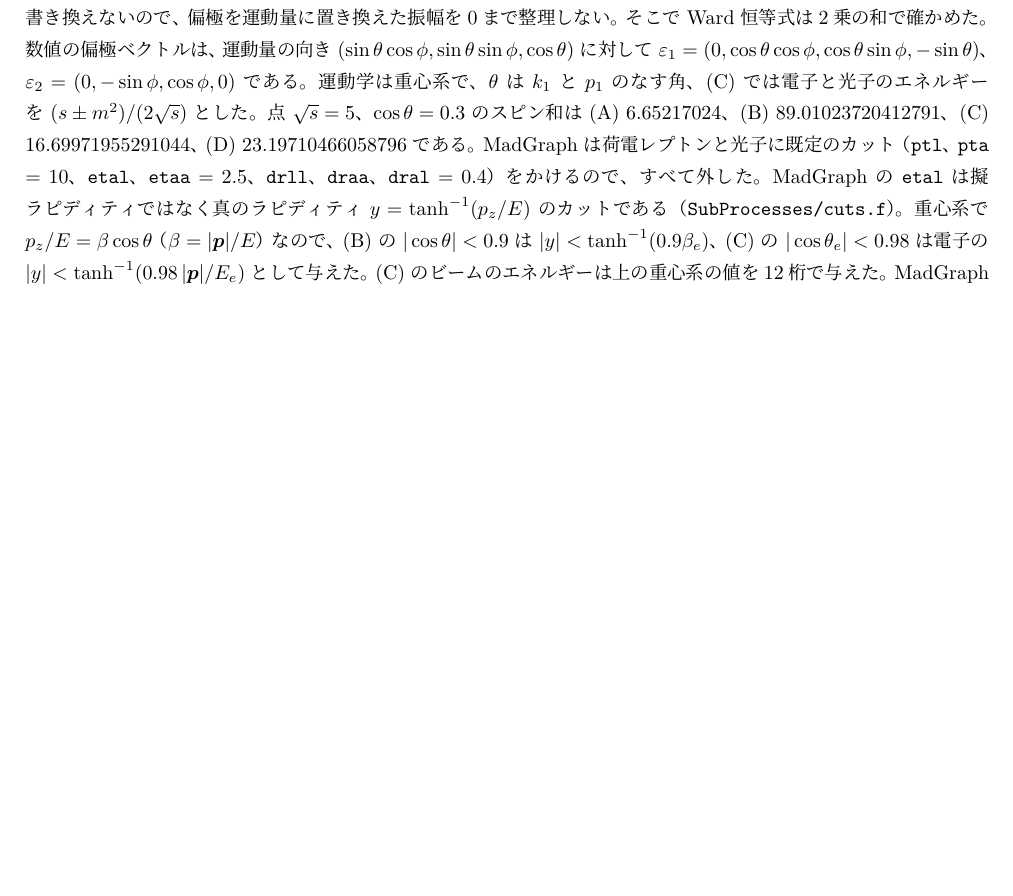
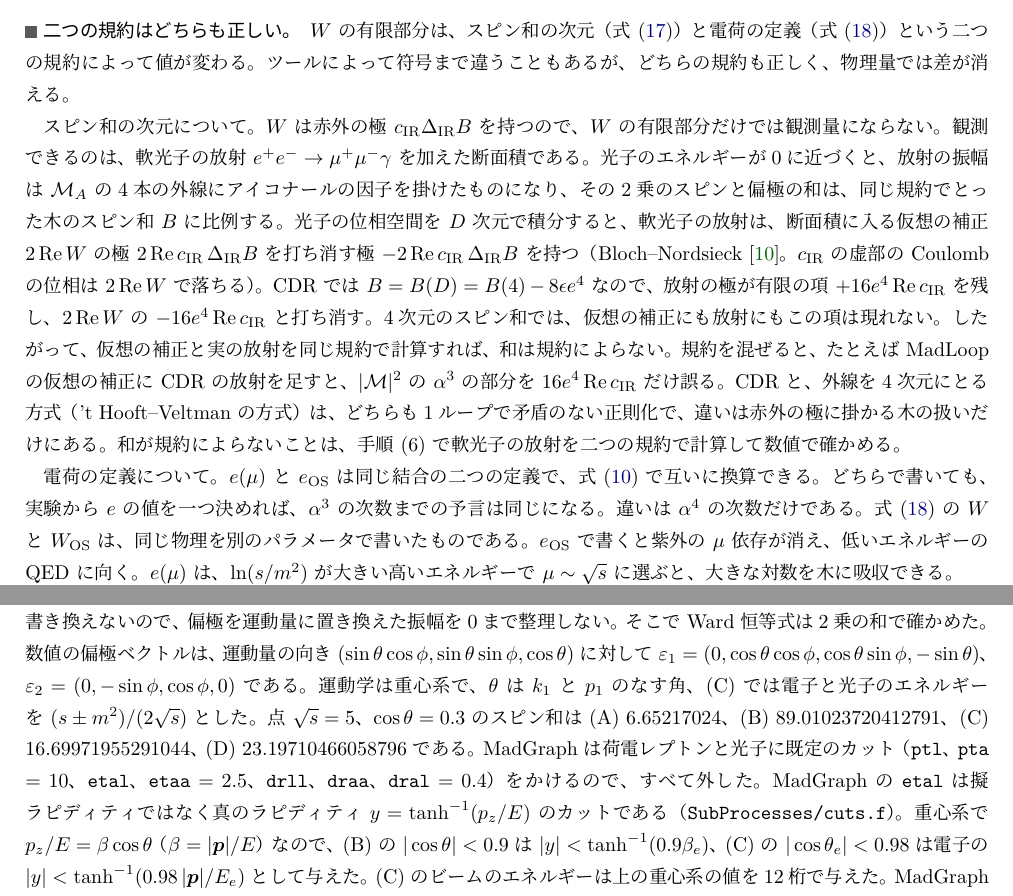
Before and after one commit to kyphys-creator/QFTcalculation, a LaTeX document (models/spinor_qed/ResearchNote/note.tex): part of page 30 of 32 before the commit and two parts of pages 11 and 31 of 33 after it, the two joined at a grey line, cut at the place of the change, the shorter picture padded with empty space. The pictures show the PDF file models/spinor_qed/ResearchNote/note.pdf that the author committed with the source.

Commit message:
spinor_qed note: why both spin-sum conventions and both charge definitions are correct
New paragraph in Sec. 3: the finite part of the virtual correction depends on the dimension of the spin sums
(Eq. (17)) and on the charge definition (Eq. (18)); the soft real emission carries the same Born in the same
convention, so virtual + real is convention independent (mixing conventions is off by 16 e^4 Re c_IR);
e(mu) and e_OS are two definitions of one coupling. To be checked numerically in step (6).

Co-Authored-By: Claude Opus 5.5 <noreply@anthropic.com>

```diff
--- a/models/spinor_qed/ResearchNote/note.tex
+++ b/models/spinor_qed/ResearchNote/note.tex
@@ -737,6 +737,12 @@ W_{\mathrm{OS}}=W-\Pi^{\mathrm R}(0)\,B(4),\qquad
 \end{equation}
 となる。$W$ の $\mu$ 依存は $e=e(\mu)$ の値を固定したときのもので、$c_{\mathrm{IR}}=\frac{2e^2}{K}[f_{\mathrm{IR}}(s;m)+f_{\mathrm{IR}}(s;M)+G(t)-G(u)]$ は式~\eqref{eq:Wir} の $\DIR B(D)$ の係数である。$-\frac{8e^2}{3K}B(4)$ は二つのフレーバーの真空偏極の $\MSbar$ の対数で、木の $e^4(\mu)$ の走り（式~\eqref{eq:rge}）と打ち消す。$c_{\mathrm{IR}}B(4)\ln\mu^2$ は赤外の極に付く $\mu^{2\epsilon}$ から来て、実の放射の同じ項と打ち消す。$W_{\mathrm{OS}}$ には紫外の $\mu$ 依存が残らない。式~\eqref{eq:scheme} の差は $\mu$ によらないので、4次元のスピン和の値 $W^{(4)}$ も同じ式に従う。
 
+\paragraph{二つの規約はどちらも正しい。}$W$ の有限部分は、スピン和の次元（式~\eqref{eq:scheme}）と電荷の定義（式~\eqref{eq:Wos}）という二つの規約によって値が変わる。ツールによって符号まで違うこともあるが、どちらの規約も正しく、物理量では差が消える。
+
+スピン和の次元について。$W$ は赤外の極 $c_{\mathrm{IR}}\DIR B$ を持つので、$W$ の有限部分だけでは観測量にならない。観測できるのは、軟光子の放射 $e^+e^-\to\mu^+\mu^-\gamma$ を加えた断面積である。光子のエネルギーが0に近づくと、放射の振幅は $\mathcal M_A$ の4本の外線にアイコナールの因子を掛けたものになり、その2乗のスピンと偏極の和は、同じ規約でとった木のスピン和 $B$ に比例する。光子の位相空間を $D$ 次元で積分すると、軟光子の放射は、断面積に入る仮想の補正 $2\,\mathrm{Re}\,W$ の極 $2\,\mathrm{Re}\,c_{\mathrm{IR}}\,\DIR B$ を打ち消す極 $-2\,\mathrm{Re}\,c_{\mathrm{IR}}\,\DIR B$ を持つ（Bloch--Nordsieck~\cite{bn}。$c_{\mathrm{IR}}$ の虚部の Coulomb の位相は $2\,\mathrm{Re}\,W$ で落ちる）。CDR では $B=B(D)=B(4)-8\epsilon e^4$ なので、放射の極が有限の項 $+16e^4\,\mathrm{Re}\,c_{\mathrm{IR}}$ を残し、$2\,\mathrm{Re}\,W$ の $-16e^4\,\mathrm{Re}\,c_{\mathrm{IR}}$ と打ち消す。4次元のスピン和では、仮想の補正にも放射にもこの項は現れない。したがって、仮想の補正と実の放射を同じ規約で計算すれば、和は規約によらない。規約を混ぜると、たとえば MadLoop の仮想の補正に CDR の放射を足すと、$|\mathcal M|^2$ の $\alpha^3$ の部分を $16e^4\,\mathrm{Re}\,c_{\mathrm{IR}}$ だけ誤る。CDR と、外線を4次元にとる方式（'t Hooft--Veltman の方式）は、どちらも1ループで矛盾のない正則化で、違いは赤外の極に掛かる木の扱いだけにある。和が規約によらないことは、手順 (6) で軟光子の放射を二つの規約で計算して数値で確かめる。
+
+電荷の定義について。$e(\mu)$ と $e_{\mathrm{OS}}$ は同じ結合の二つの定義で、式~\eqref{eq:os} で互いに換算できる。どちらで書いても、実験から $e$ の値を一つ決めれば、$\alpha^3$ の次数までの予言は同じになる。違いは $\alpha^4$ の次数だけである。式~\eqref{eq:Wos} の $W$ と $W_{\mathrm{OS}}$ は、同じ物理を別のパラメータで書いたものである。$e_{\mathrm{OS}}$ で書くと紫外の $\mu$ 依存が消え、低いエネルギーの QED に向く。$e(\mu)$ は、$\ln(s/m^2)$ が大きい高いエネルギーで $\mu\sim\sqrt s$ に選ぶと、大きな対数を木に吸収できる。
+
 \paragraph{ゲージパラメータ依存のまとめ。}$\xi$ に依存するのは $\delta_2$、$\delta_1$、$\Sigma_V$、$\gamma_\psi$、$R_f$ の赤外の極、そして $F_1^\Lambda$ の極の由来の分け方（$\xi\DUV+(1-\xi)\DIR$）だけである。$\delta_3$、$\delta_m$、$\delta_e$、$\beta_e$、$\gamma_m$、極質量、$e_{\mathrm{OS}}$、$F_2$、$\hat F_1$、$\hat\Pi$、すなわち S 行列要素に入る量は $\xi$ によらない。
 
 \section{検算の計画}\label{sec:plan}
```
Also changed, not shown: models/spinor_qed/ResearchNote/note.pdf.
